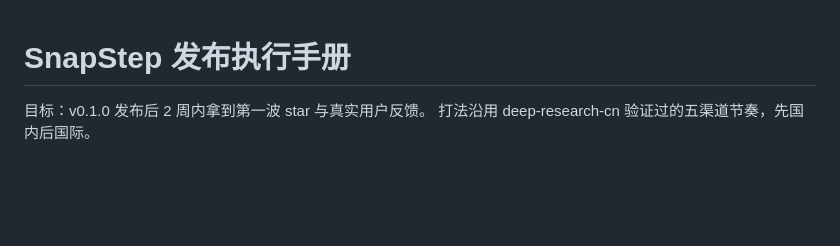
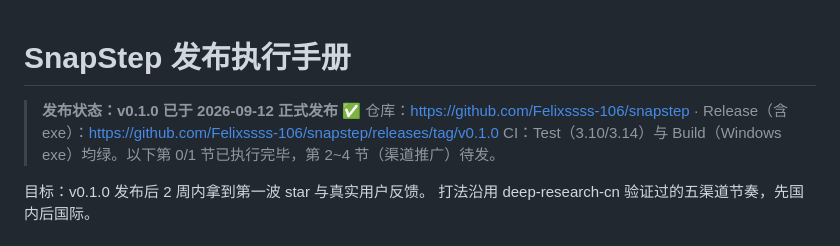
Before and after one commit to Felixssss-106/snapstep, a Markdown page: docs/PUBLISH.md, the part around the change. GitHub-like rendering; blank space fills up the shorter version.

Commit message:
docs: 标记 v0.1.0 已发布

```diff
--- a/docs/PUBLISH.md
+++ b/docs/PUBLISH.md
@@ -1,4 +1,8 @@
 # SnapStep 发布执行手册
+
+> **发布状态：v0.1.0 已于 2026-09-12 正式发布** ✅
+> 仓库：https://github.com/Felixssss-106/snapstep · Release（含 exe）：https://github.com/Felixssss-106/snapstep/releases/tag/v0.1.0
+> CI：Test（3.10/3.14）与 Build（Windows exe）均绿。以下第 0/1 节已执行完毕，第 2~4 节（渠道推广）待发。
 
 目标：v0.1.0 发布后 2 周内拿到第一波 star 与真实用户反馈。
 打法沿用 deep-research-cn 验证过的五渠道节奏，先国内后国际。
```
